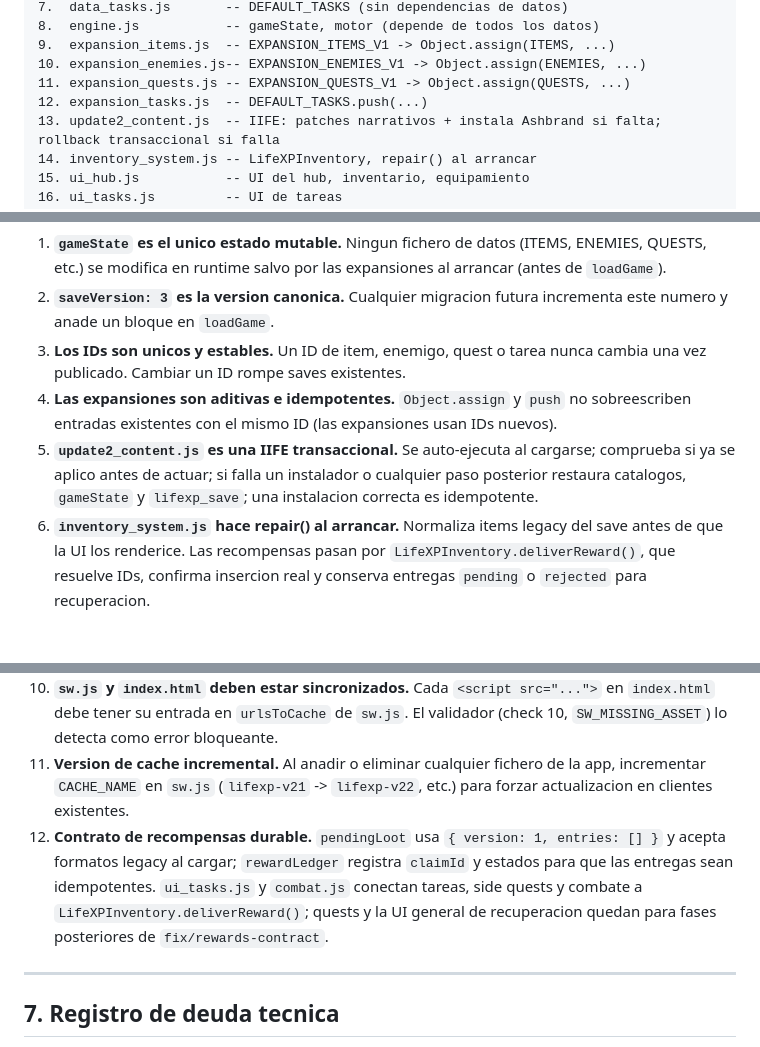
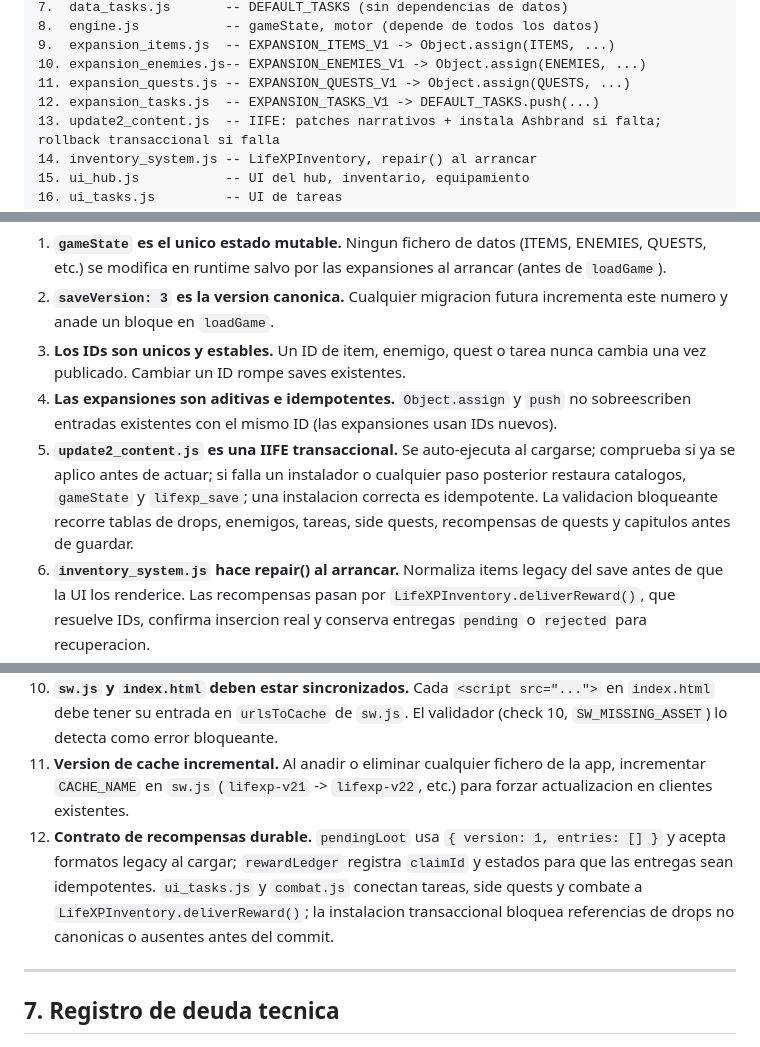
Before and after one commit to final2raven-coder/lifexp, a Markdown page: PROJECT_MAP.md, 3 parts joined by grey strips. Rendered like a GitHub page; blank space fills up the shorter version.

```diff
--- a/PROJECT_MAP.md
+++ b/PROJECT_MAP.md
@@ -276,7 +276,7 @@ El orden es estricto: cada fichero depende de los anteriores como globals.
 9.  expansion_items.js  -- EXPANSION_ITEMS_V1 -> Object.assign(ITEMS, ...)
 10. expansion_enemies.js-- EXPANSION_ENEMIES_V1 -> Object.assign(ENEMIES, ...)
 11. expansion_quests.js -- EXPANSION_QUESTS_V1 -> Object.assign(QUESTS, ...)
-12. expansion_tasks.js  -- DEFAULT_TASKS.push(...)
+12. expansion_tasks.js  -- EXPANSION_TASKS_V1 -> DEFAULT_TASKS.push(...)
 13. update2_content.js  -- IIFE: patches narrativos + instala Ashbrand si falta; rollback transaccional si falla
 14. inventory_system.js -- LifeXPInventory, repair() al arrancar
 15. ui_hub.js           -- UI del hub, inventario, equipamiento
@@ -323,14 +323,14 @@ El contenido nuevo debe formar una red pequena y coherente entre tareas, objetos
 2. **`saveVersion: 3` es la version canonica.** Cualquier migracion futura incrementa este numero y anade un bloque en `loadGame`.
 3. **Los IDs son unicos y estables.** Un ID de item, enemigo, quest o tarea nunca cambia una vez publicado. Cambiar un ID rompe saves existentes.
 4. **Las expansiones son aditivas e idempotentes.** `Object.assign` y `push` no sobreescriben entradas existentes con el mismo ID (las expansiones usan IDs nuevos).
-5. **`update2_content.js` es una IIFE transaccional.** Se auto-ejecuta al cargarse; comprueba si ya se aplico antes de actuar; si falla un instalador o cualquier paso posterior restaura catalogos, `gameState` y `lifexp_save`; una instalacion correcta es idempotente.
+5. **`update2_content.js` es una IIFE transaccional.** Se auto-ejecuta al cargarse; comprueba si ya se aplico antes de actuar; si falla un instalador o cualquier paso posterior restaura catalogos, `gameState` y `lifexp_save`; una instalacion correcta es idempotente. La validacion bloqueante recorre tablas de drops, enemigos, tareas, side quests, recompensas de quests y capitulos antes de guardar.
 6. **`inventory_system.js` hace repair() al arrancar.** Normaliza items legacy del save antes de que la UI los renderice. Las recompensas pasan por `LifeXPInventory.deliverReward()`, que resuelve IDs, confirma insercion real y conserva entregas `pending` o `rejected` para recuperacion.
 7. **`main` siempre desplegable.** Nunca se comitea directamente a `main`. Todo cambio va por rama + PR.
 8. **No hay `game.js`.** El fichero fue eliminado en el refactor de split. Cualquier referencia a `game.js` en documentacion antigua es incorrecta.
 9. **Los IDs de contenido son `snake_case` puro (`^[a-z0-9_]+$`).** Cualquier string con espacios, mayusculas o acentos en un campo de ID es un error detectable por el validador.
 10. **`sw.js` y `index.html` deben estar sincronizados.** Cada `<script src="...">` en `index.html` debe tener su entrada en `urlsToCache` de `sw.js`. El validador (check 10, `SW_MISSING_ASSET`) lo detecta como error bloqueante.
 11. **Version de cache incremental.** Al anadir o eliminar cualquier fichero de la app, incrementar `CACHE_NAME` en `sw.js` (`lifexp-v21` -> `lifexp-v22`, etc.) para forzar actualizacion en clientes existentes.
-12. **Contrato de recompensas durable.** `pendingLoot` usa `{ version: 1, entries: [] }` y acepta formatos legacy al cargar; `rewardLedger` registra `claimId` y estados para que las entregas sean idempotentes. `ui_tasks.js` y `combat.js` conectan tareas, side quests y combate a `LifeXPInventory.deliverReward()`; quests y la UI general de recuperacion quedan para fases posteriores de `fix/rewards-contract`.
+12. **Contrato de recompensas durable.** `pendingLoot` usa `{ version: 1, entries: [] }` y acepta formatos legacy al cargar; `rewardLedger` registra `claimId` y estados para que las entregas sean idempotentes. `ui_tasks.js` y `combat.js` conectan tareas, side quests y combate a `LifeXPInventory.deliverReward()`; la instalacion transaccional bloquea referencias de drops no canonicas o ausentes antes del commit.
 
 ---
 
```
Also changed, not shown: other parts of PROJECT_MAP.md (+12 -9 lines).
